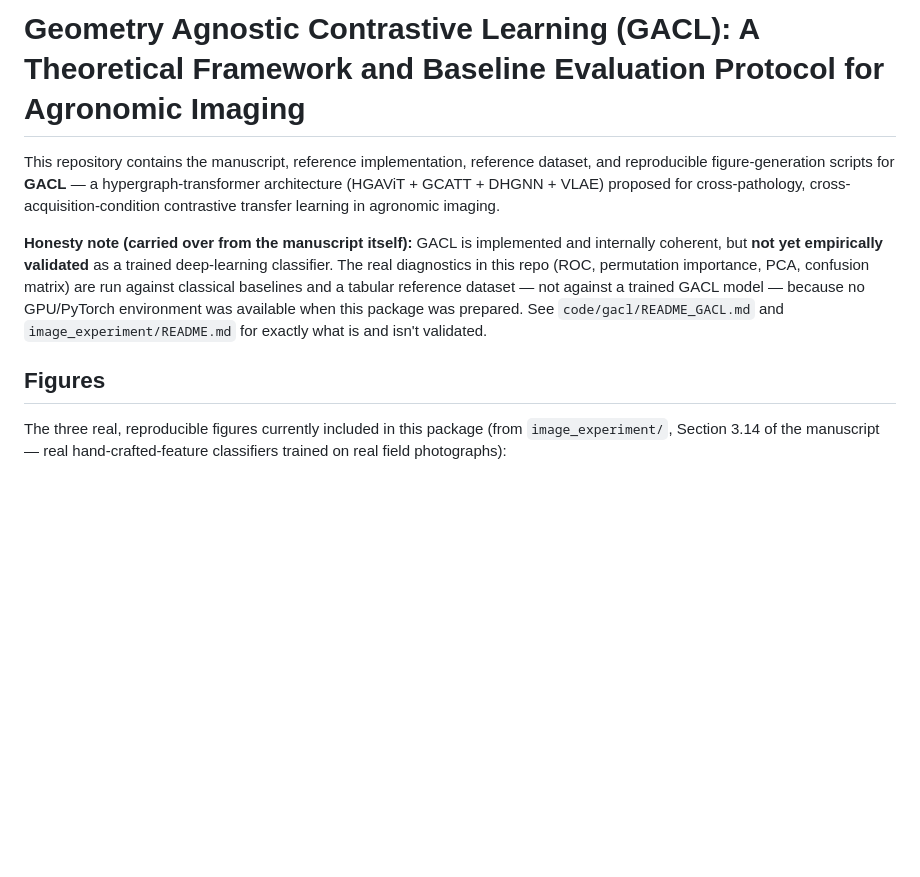
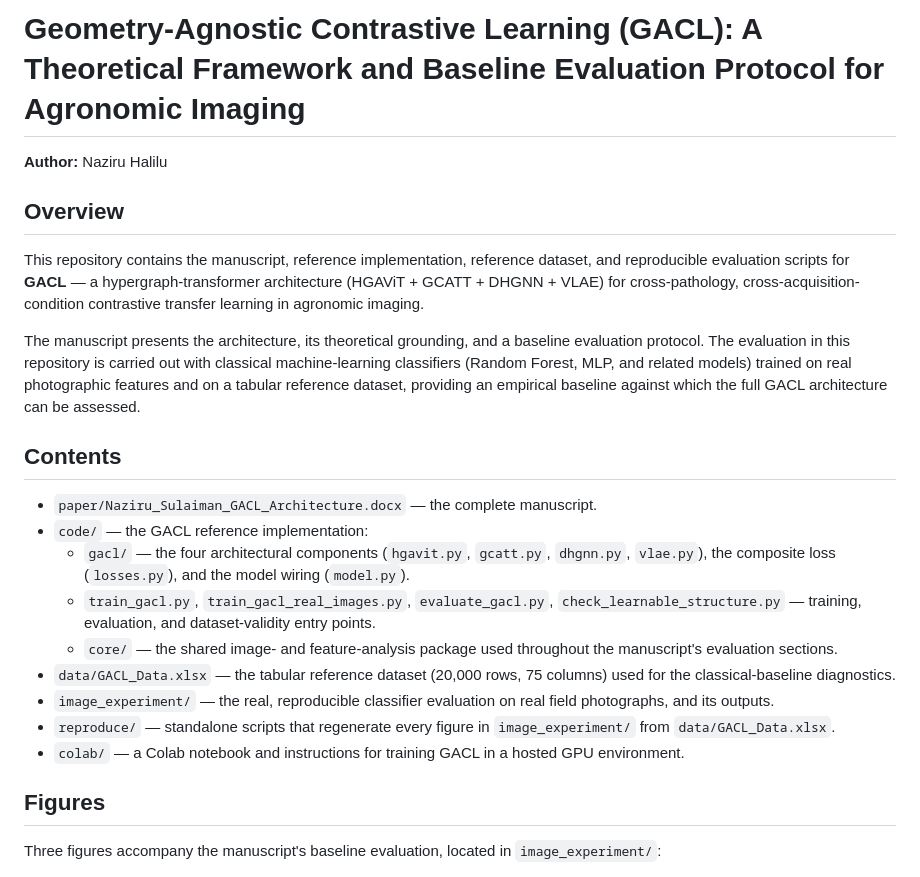
Before and after one commit to halilunaziru73-creator/Geometry-Agnostic-Contrastive-Learning-GACL, a Markdown page: README.md, the part around one of its changes. GitHub-like rendering; blank space fills up the shorter version.

```diff
--- a/README.md
+++ b/README.md
@@ -1,22 +1,44 @@
-# Geometry Agnostic Contrastive Learning (GACL): A Theoretical Framework and Baseline Evaluation Protocol for Agronomic Imaging
+# Geometry-Agnostic Contrastive Learning (GACL): A Theoretical Framework and Baseline Evaluation Protocol for Agronomic Imaging
 
-This repository contains the manuscript, reference implementation, reference dataset,
-and reproducible figure-generation scripts for **GACL** — a hypergraph-transformer
-architecture (HGAViT + GCATT + DHGNN + VLAE) proposed for cross-pathology,
+**Author:** Naziru Halilu
+
+## Overview
+
+This repository contains the manuscript, reference implementation, reference
+dataset, and reproducible evaluation scripts for **GACL** — a hypergraph-transformer
+architecture (HGAViT + GCATT + DHGNN + VLAE) for cross-pathology,
 cross-acquisition-condition contrastive transfer learning in agronomic imaging.
 
-**Honesty note (carried over from the manuscript itself):** GACL is implemented and
-internally coherent, but **not yet empirically validated** as a trained deep-learning
-classifier. The real diagnostics in this repo (ROC, permutation importance, PCA,
-confusion matrix) are run against classical baselines and a tabular reference
-dataset — not against a trained GACL model — because no GPU/PyTorch environment was
-available when this package was prepared. See `code/gacl/README_GACL.md` and
-`image_experiment/README.md` for exactly what is and isn't validated.
+The manuscript presents the architecture, its theoretical grounding, and a baseline
+evaluation protocol. The evaluation in this repository is carried out with classical
+machine-learning classifiers (Random Forest, MLP, and related models) trained on
+real photographic features and on a tabular reference dataset, providing an
+empirical baseline against which the full GACL architecture can be assessed.
+
+## Contents
+
+- `paper/Naziru_Sulaiman_GACL_Architecture.docx` — the complete manuscript.
+- `code/` — the GACL reference implementation:
+  - `gacl/` — the four architectural components (`hgavit.py`, `gcatt.py`,
+    `dhgnn.py`, `vlae.py`), the composite loss (`losses.py`), and the model
+    wiring (`model.py`).
+  - `train_gacl.py`, `train_gacl_real_images.py`, `evaluate_gacl.py`,
+    `check_learnable_structure.py` — training, evaluation, and dataset-validity
+    entry points.
+  - `core/` — the shared image- and feature-analysis package used throughout the
+    manuscript's evaluation sections.
+- `data/GACL_Data.xlsx` — the tabular reference dataset (20,000 rows, 75 columns)
+  used for the classical-baseline diagnostics.
+- `image_experiment/` — the real, reproducible classifier evaluation on real field
+  photographs, and its outputs.
+- `reproduce/` — standalone scripts that regenerate every figure in `image_experiment/`
+  from `data/GACL_Data.xlsx`.
+- `colab/` — a Colab notebook and instructions for training GACL in a hosted GPU
+  environment.
 
 ## Figures
 
-The three real, reproducible figures currently included in this package (from
-`image_experiment/`, Section 3.14 of the manuscript — real hand-crafted-feature
-classifiers trained on real field photographs):
+Three figures accompany the manuscript's baseline evaluation, located in
+`image_experiment/`:
 
 ![Geometry invariance schematic](image_experiment/fig_geometry_invariance_schematic.png)
```
Also changed, not shown: other parts of README.md (+33 -49 lines).
